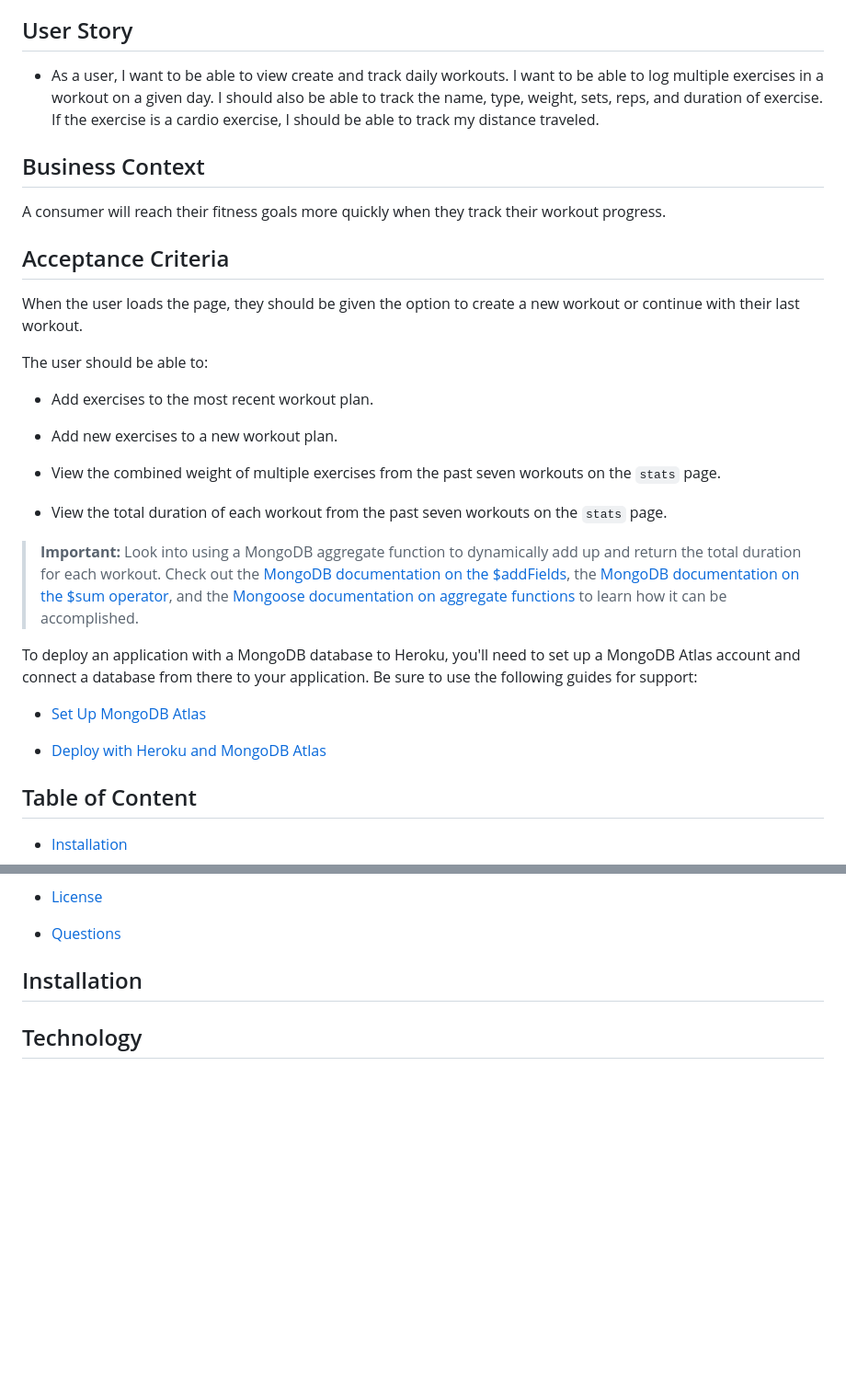
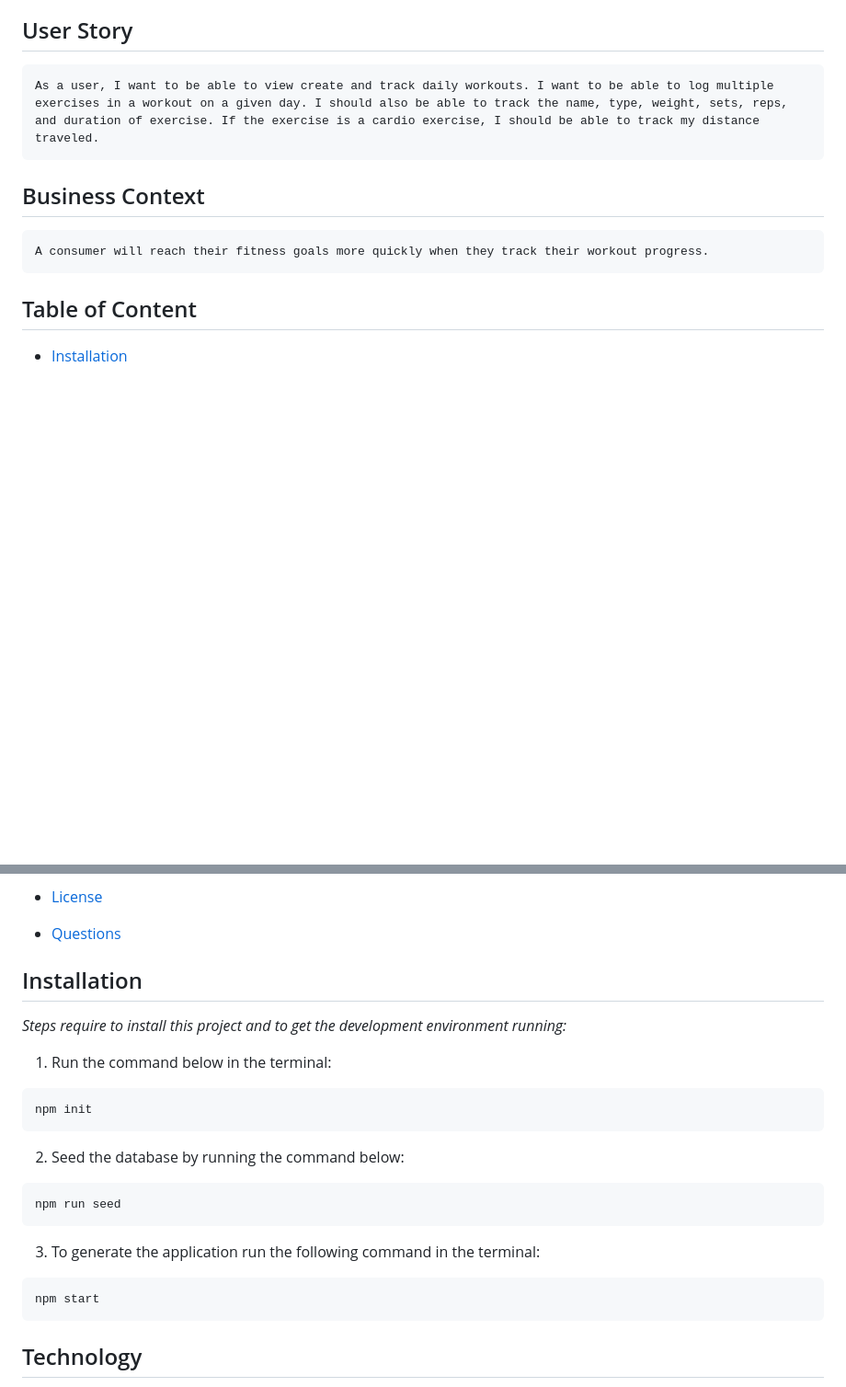
Before and after one commit to ndorado3/oh-my-own-workout-tracker, a Markdown page: README.md, 2 parts joined by grey strips. Shown at 92% size. Drawn GitHub-style; blank space fills up the shorter version.

````diff
--- a/README.md
+++ b/README.md
@@ -8,33 +8,15 @@ For this application I created the backend for a workout tracker, as the front e
 
 ## User Story
 
-* As a user, I want to be able to view create and track daily workouts. I want to be able to log multiple exercises in a workout on a given day. I should also be able to track the name, type, weight, sets, reps, and duration of exercise. If the exercise is a cardio exercise, I should be able to track my distance traveled.
+```md
+As a user, I want to be able to view create and track daily workouts. I want to be able to log multiple exercises in a workout on a given day. I should also be able to track the name, type, weight, sets, reps, and duration of exercise. If the exercise is a cardio exercise, I should be able to track my distance traveled.
+```
 
 ## Business Context
 
+```md
 A consumer will reach their fitness goals more quickly when they track their workout progress.
-
-## Acceptance Criteria
-
-When the user loads the page, they should be given the option to create a new workout or continue with their last workout.
-
-The user should be able to:
-
-  * Add exercises to the most recent workout plan.
-
-  * Add new exercises to a new workout plan.
-
-  * View the combined weight of multiple exercises from the past seven workouts on the `stats` page.
-
-  * View the total duration of each workout from the past seven workouts on the `stats` page.
-
-> **Important:** Look into using a MongoDB aggregate function to dynamically add up and return the total duration for each workout. Check out the [MongoDB documentation on the $addFields](https://docs.mongodb.com/manual/reference/operator/aggregation/addFields/), the [MongoDB documentation on the $sum operator](https://docs.mongodb.com/manual/reference/operator/aggregation/sum/), and the [Mongoose documentation on aggregate functions](https://mongoosejs.com/docs/api.html#aggregate_Aggregate) to learn how it can be accomplished.
-
-To deploy an application with a MongoDB database to Heroku, you'll need to set up a MongoDB Atlas account and connect a database from there to your application. Be sure to use the following guides for support:
-
-  * [Set Up MongoDB Atlas](../04-Important/MongoAtlas-Setup.md)
-
-  * [Deploy with Heroku and MongoDB Atlas](../04-Important/MongoAtlas-Deploy.md)
+```
 
 ## Table of Content
 
@@ -52,7 +34,23 @@ To deploy an application with a MongoDB database to Heroku, you'll need to set u
 
 ## Installation
 
+_Steps require to install this project and to get the development environment running:_
 
+1. Run the command below in the terminal:
+
+```bash
+npm init
+```
+2. Seed the database by running the command below:
+
+```bash
+npm run seed
+```
+3. To generate the application run the following command in the terminal:
+
+```bash
+npm start
+```
 ## Technology
 
 - HTML
````
Also changed, not shown: other parts of README.md (+41 -4 lines), public/img/1.png (added), public/img/continue.png (added), public/img/dashboard.png (added), public/img/new.png (added), 3 other files.
